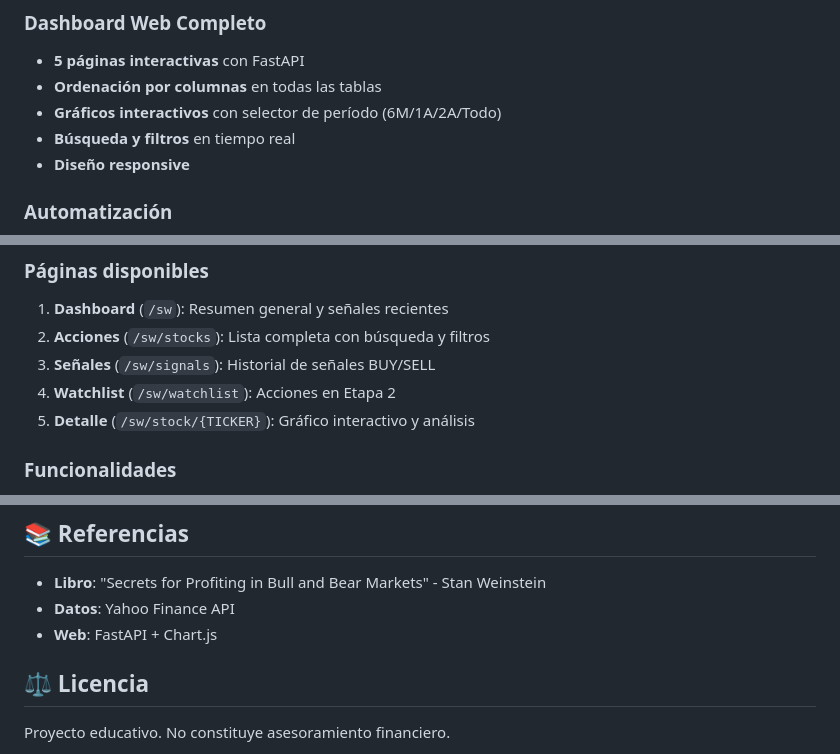
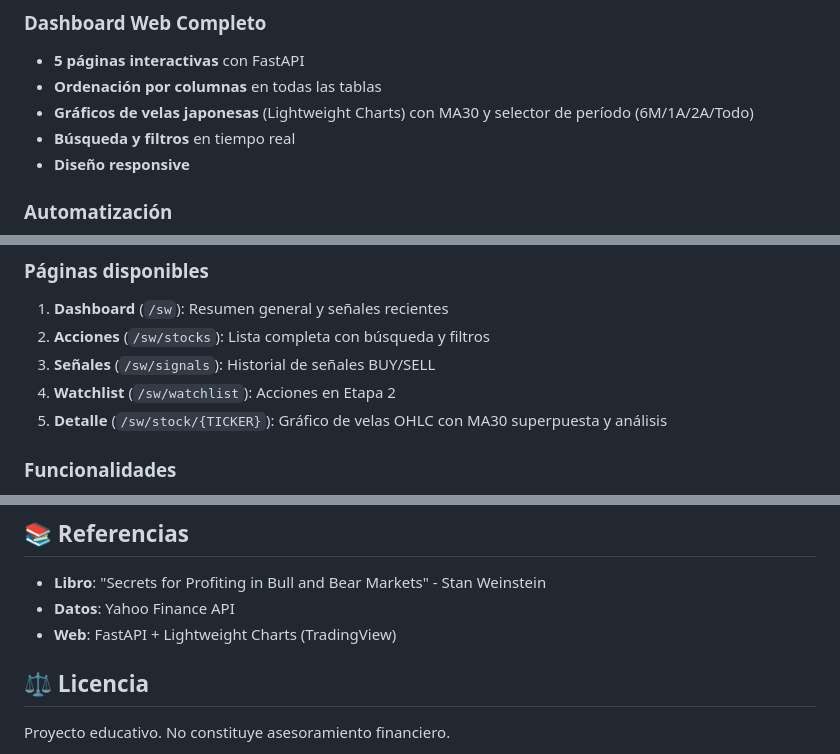
Before and after one commit to gcediel/sw, a Markdown page: README.md, 3 parts joined by grey strips. GitHub-like rendering.

Commit message:
Actualizada documentación: Chart.js → Lightweight Charts
Co-Authored-By: Claude Opus 4.6 <noreply@anthropic.com>

```diff
--- a/README.md
+++ b/README.md
@@ -14,7 +14,7 @@ Sistema automatizado de análisis técnico basado en la metodología de Stan Wei
 ### Dashboard Web Completo
 - **5 páginas interactivas** con FastAPI
 - **Ordenación por columnas** en todas las tablas
-- **Gráficos interactivos** con selector de período (6M/1A/2A/Todo)
+- **Gráficos de velas japonesas** (Lightweight Charts) con MA30 y selector de período (6M/1A/2A/Todo)
 - **Búsqueda y filtros** en tiempo real
 - **Diseño responsive**
 
@@ -71,7 +71,7 @@ Ver `INSTALACION_WEB.md` para configuración completa del dashboard.
 2. **Acciones** (`/sw/stocks`): Lista completa con búsqueda y filtros
 3. **Señales** (`/sw/signals`): Historial de señales BUY/SELL
 4. **Watchlist** (`/sw/watchlist`): Acciones en Etapa 2
-5. **Detalle** (`/sw/stock/{TICKER}`): Gráfico interactivo y análisis
+5. **Detalle** (`/sw/stock/{TICKER}`): Gráfico de velas OHLC con MA30 superpuesta y análisis
 
 ### Funcionalidades
 
@@ -179,7 +179,7 @@ Ctrl + Shift + Delete
 
 - **Libro**: "Secrets for Profiting in Bull and Bear Markets" - Stan Weinstein
 - **Datos**: Yahoo Finance API
-- **Web**: FastAPI + Chart.js
+- **Web**: FastAPI + Lightweight Charts (TradingView)
 
 ## ⚖️ Licencia
 
```
